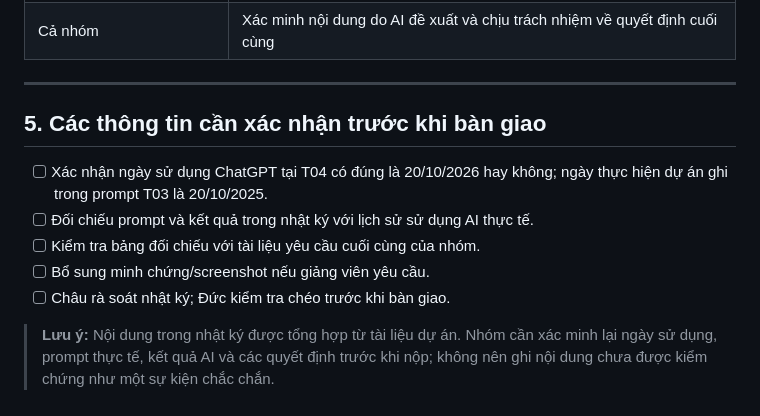
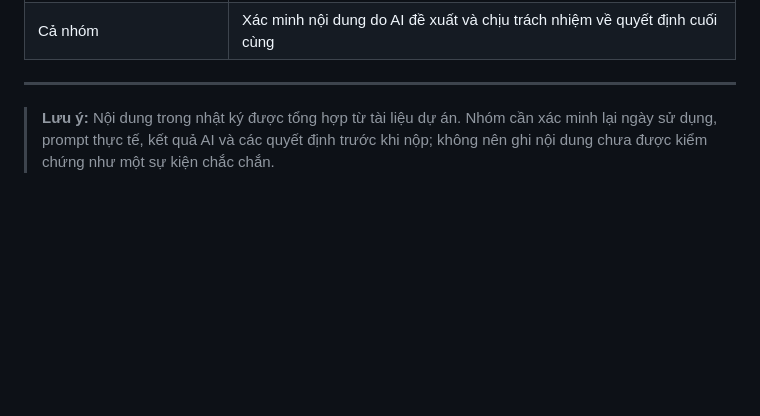
Before and after one commit to ptudtmdt-st5-nhom7/crochet-handmade-ecommerce, a Markdown page: AI_USAGE_LOG.md, the part around one of its changes. GitHub-like rendering; blank space fills up the shorter version.

```diff
--- a/AI_USAGE_LOG.md
+++ b/AI_USAGE_LOG.md
@@ -236,12 +236,5 @@ Các chức năng bổ trợ như danh sách yêu thích được đưa vào nh
 
 ---
 
-## 5. Các thông tin cần xác nhận trước khi bàn giao
-
-- [ ] Xác nhận ngày sử dụng ChatGPT tại T04 có đúng là 20/10/2026 hay không; ngày thực hiện dự án ghi trong prompt T03 là 20/10/2025.
-- [ ] Đối chiếu prompt và kết quả trong nhật ký với lịch sử sử dụng AI thực tế.
-- [ ] Kiểm tra bảng đối chiếu với tài liệu yêu cầu cuối cùng của nhóm.
-- [ ] Bổ sung minh chứng/screenshot nếu giảng viên yêu cầu.
-- [ ] Châu rà soát nhật ký; Đức kiểm tra chéo trước khi bàn giao.
 
 > **Lưu ý:** Nội dung trong nhật ký được tổng hợp từ tài liệu dự án. Nhóm cần xác minh lại ngày sử dụng, prompt thực tế, kết quả AI và các quyết định trước khi nộp; không nên ghi nội dung chưa được kiểm chứng như một sự kiện chắc chắn.
```
Also changed, not shown: other parts of AI_USAGE_LOG.md (+1 -1 lines).
